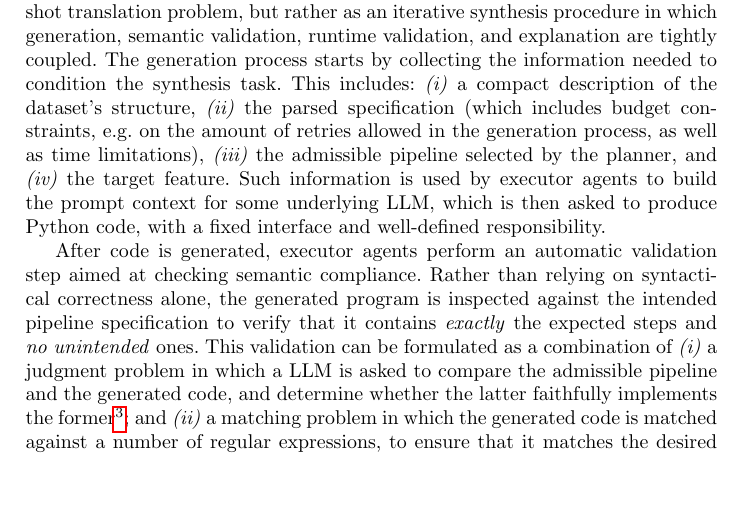
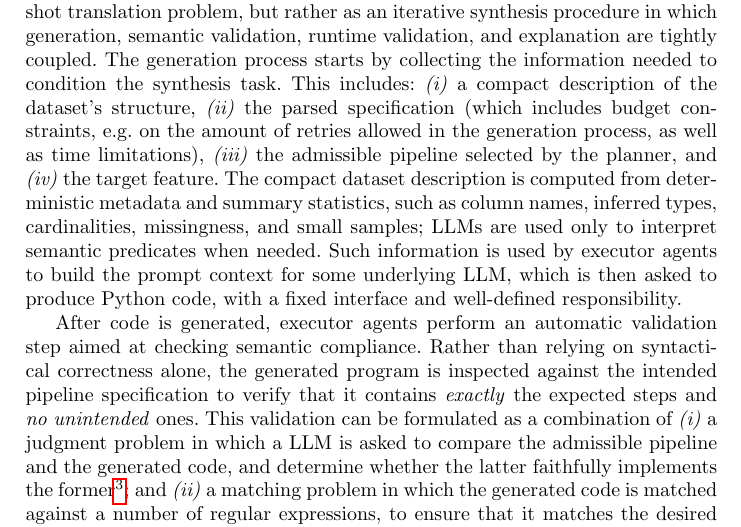
Before and after one commit to w4bo/ADBIS-2026-AgeML, a LaTeX thesis (paper-adbis-2026-ageml.tex): part of page 9 of 17, cut so that both start at the same text, the shorter picture padded with empty space. Compiled offline with pdfLaTeX.

Commit message:
Clarify dataset summary construction

```diff
--- a/paper-adbis-2026-ageml.tex
+++ b/paper-adbis-2026-ageml.tex
@@ -1043,6 +1043,7 @@ This includes:
   and
   \item the target feature.
 \end{inlinelist}
+The compact dataset description is computed from deterministic metadata and summary statistics, such as column names, inferred types, cardinalities, missingness, and small samples; \acp{LLM} are used only to interpret semantic predicates when needed.
 %
 Such information is used by executor agents to build the prompt context for some underlying \ac{LLM},
 which is then asked to produce Python code,
```
